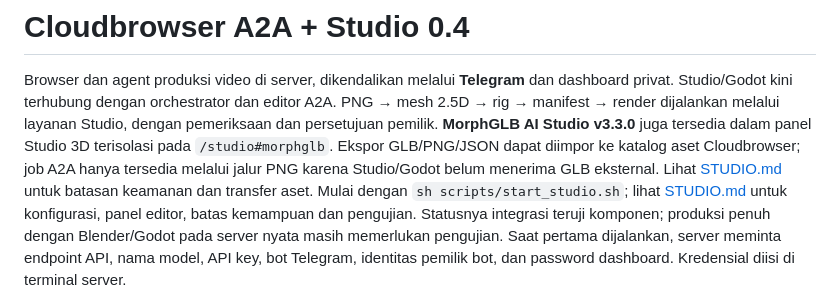
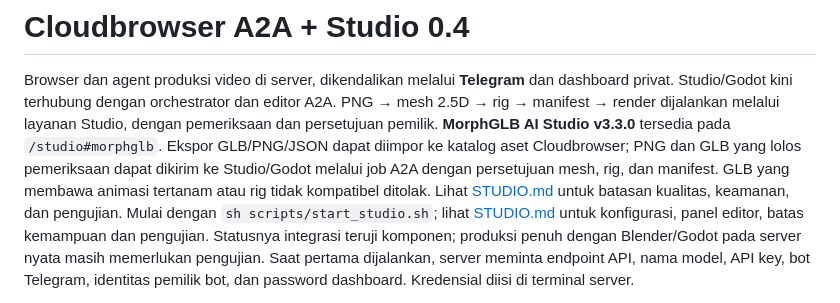
Before and after one commit to StrategyG/Cloudbrowser, a Markdown page: README.md, the part around the change. Rendered like a GitHub page.

Commit message:
docs(studio): update import capabilities and limitations for review-gated GLB

```diff
--- a/README.md
+++ b/README.md
@@ -3,7 +3,7 @@
 Browser dan agent produksi video di server, dikendalikan melalui **Telegram** dan dashboard privat.
 Studio/Godot kini terhubung dengan orchestrator dan editor A2A. PNG → mesh 2.5D → rig →
 manifest → render dijalankan melalui layanan Studio, dengan pemeriksaan dan persetujuan pemilik.
-**MorphGLB AI Studio v3.3.0** juga tersedia dalam panel Studio 3D terisolasi pada `/studio#morphglb`. Ekspor GLB/PNG/JSON dapat diimpor ke katalog aset Cloudbrowser; job A2A hanya tersedia melalui jalur PNG karena Studio/Godot belum menerima GLB eksternal. Lihat [STUDIO.md](docs/STUDIO.md) untuk batasan keamanan dan transfer aset.
+**MorphGLB AI Studio v3.3.0** tersedia pada `/studio#morphglb`. Ekspor GLB/PNG/JSON dapat diimpor ke katalog aset Cloudbrowser; PNG dan GLB yang lolos pemeriksaan dapat dikirim ke Studio/Godot melalui job A2A dengan persetujuan mesh, rig, dan manifest. GLB yang membawa animasi tertanam atau rig tidak kompatibel ditolak. Lihat [STUDIO.md](docs/STUDIO.md) untuk batasan kualitas, keamanan, dan pengujian.
 Mulai dengan `sh scripts/start_studio.sh`; lihat [STUDIO.md](docs/STUDIO.md) untuk konfigurasi,
 panel editor, batas kemampuan dan pengujian. Statusnya integrasi teruji komponen; produksi penuh
 dengan Blender/Godot pada server nyata masih memerlukan pengujian.
```
